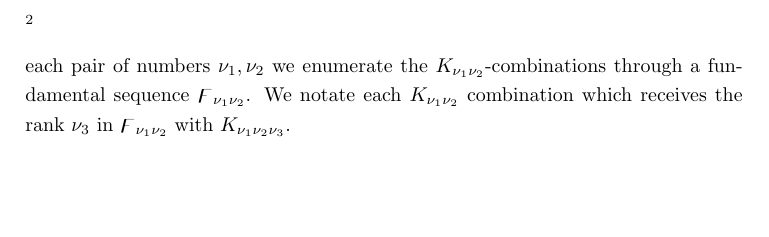
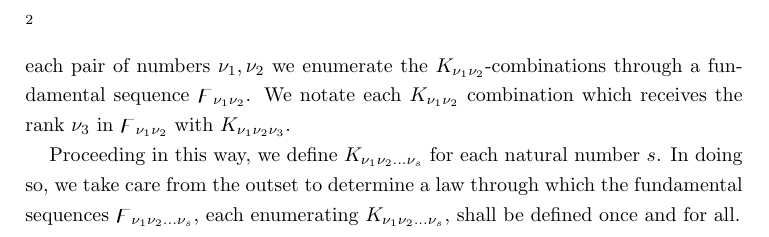
Before and after one commit to jonsterling/brouwer-translations, a LaTeX paper (brouwer-1942.tex, which reads brouwer.sty): part of page 2 of 2, cut so that both start at the same text, the shorter picture padded with empty space. Compiled offline with pdfLaTeX.

Commit message:
another paragraph

```diff
--- a/brouwer-1942.tex
+++ b/brouwer-1942.tex
@@ -74,4 +74,9 @@ $\digamma_{\nu_1\nu_2}$. We notate each $K_{\nu_1\nu_2}$ combination which
 receives the rank $\nu_3$ in $\digamma_{\nu_1\nu_2}$ with
 $K_{\nu_1\nu_2\nu_3}$.
 
+Proceeding in this way, we define $K_{\nu_1\nu_2\dots\nu_s}$ for each natural
+number $s$. In doing so, we take care from the outset to determine a
+law through which the fundamental sequences $\digamma_{\nu_1\nu_2\dots\nu_s}$,
+each enumerating $K_{\nu_1\nu_2\dots\nu_s}$, shall be defined once and for all.
+
 \end{document}
--- a/brouwer.sty
+++ b/brouwer.sty
@@ -15,6 +15,7 @@
 \numberwithin{equation}{section}
 
 \newcommand\EdMark[1]{{\color{gray} #1}}
+\newcommand\Uncertain[1]{{\color{red} #1}}
 
 \DeclareNewFootnote{Ed}
 \renewcommand{\thefootnoteEd}{\fnsymbol{footnoteEd}}
```
Also changed, not shown: brouwer-1942.pdf.
